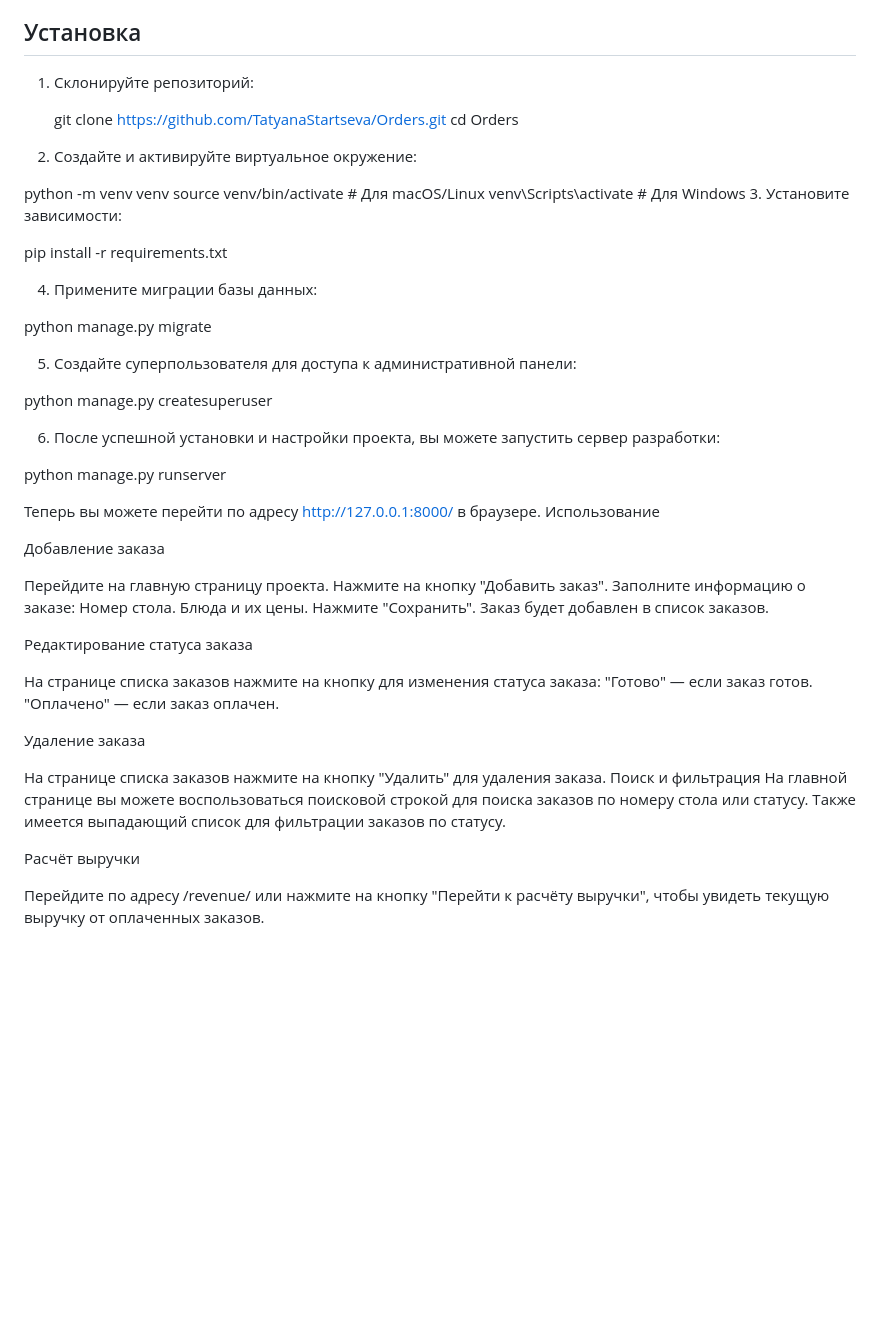
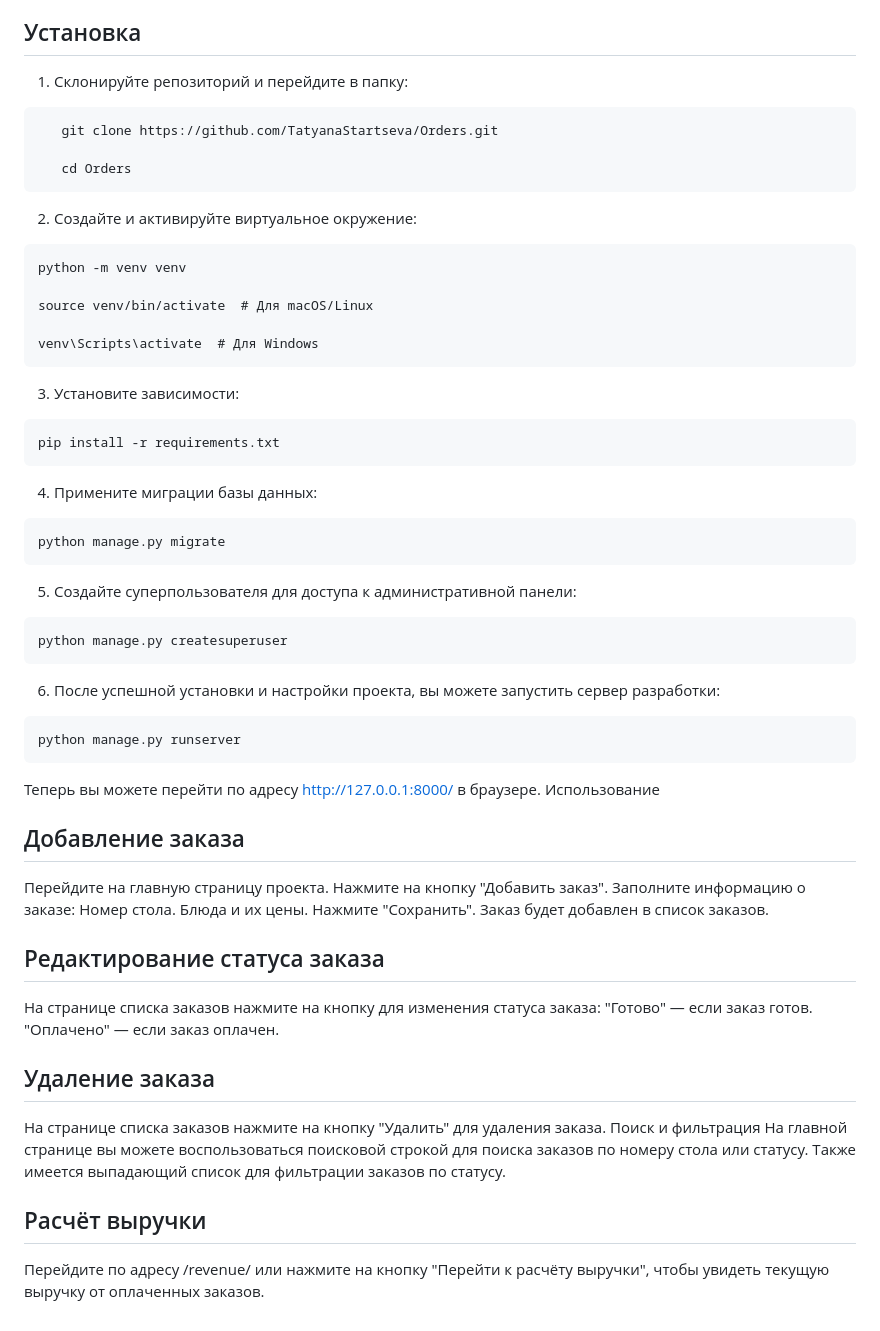
Before and after one commit to TatyanaStartseva/Orders, a Markdown page: README.md, the part around the change. GitHub-like rendering; blank space fills up the shorter version.

Commit message:
Изменение README.md

````diff
--- a/README.md
+++ b/README.md
@@ -14,35 +14,41 @@
 
 ## Установка
 
-1. Склонируйте репозиторий:
+1. Склонируйте репозиторий и перейдите в папку:
+```
+   git clone https://github.com/TatyanaStartseva/Orders.git
 
-   git clone https://github.com/TatyanaStartseva/Orders.git
    cd Orders
+```
 2. Создайте и активируйте виртуальное окружение:
+```
+python -m venv venv
 
-python -m venv venv
 source venv/bin/activate  # Для macOS/Linux
+
 venv\Scripts\activate  # Для Windows
+```
+
 3. Установите зависимости:
-
+```
 pip install -r requirements.txt
-
+```
 4. Примените миграции базы данных:
-
+```
 python manage.py migrate
-
+```
 5. Создайте суперпользователя для доступа к административной панели:
-
+```
 python manage.py createsuperuser
-
+```
 6. После успешной установки и настройки проекта, вы можете запустить сервер разработки:
-
+```
 python manage.py runserver
-
+```
 Теперь вы можете перейти по адресу http://127.0.0.1:8000/ в браузере.
 Использование
 
-Добавление заказа
+## Добавление заказа
 
 Перейдите на главную страницу проекта.
 Нажмите на кнопку "Добавить заказ".
@@ -51,19 +57,19 @@ python manage.py runserver
 Блюда и их цены.
 Нажмите "Сохранить". Заказ будет добавлен в список заказов.
 
-Редактирование статуса заказа
+## Редактирование статуса заказа
 
 На странице списка заказов нажмите на кнопку для изменения статуса заказа:
 "Готово" — если заказ готов.
 "Оплачено" — если заказ оплачен.
 
-Удаление заказа
+## Удаление заказа
 
 На странице списка заказов нажмите на кнопку "Удалить" для удаления заказа.
 Поиск и фильтрация
 На главной странице вы можете воспользоваться поисковой строкой для поиска заказов по номеру стола или статусу.
 Также имеется выпадающий список для фильтрации заказов по статусу.
 
-Расчёт выручки
+## Расчёт выручки
 
 Перейдите по адресу /revenue/ или нажмите на кнопку "Перейти к расчёту выручки", чтобы увидеть текущую выручку от оплаченных заказов.
````
